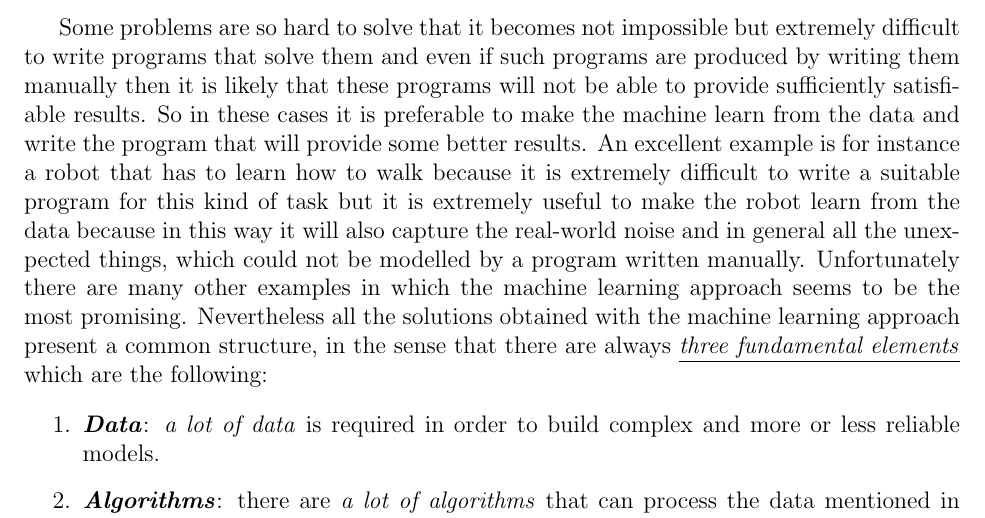
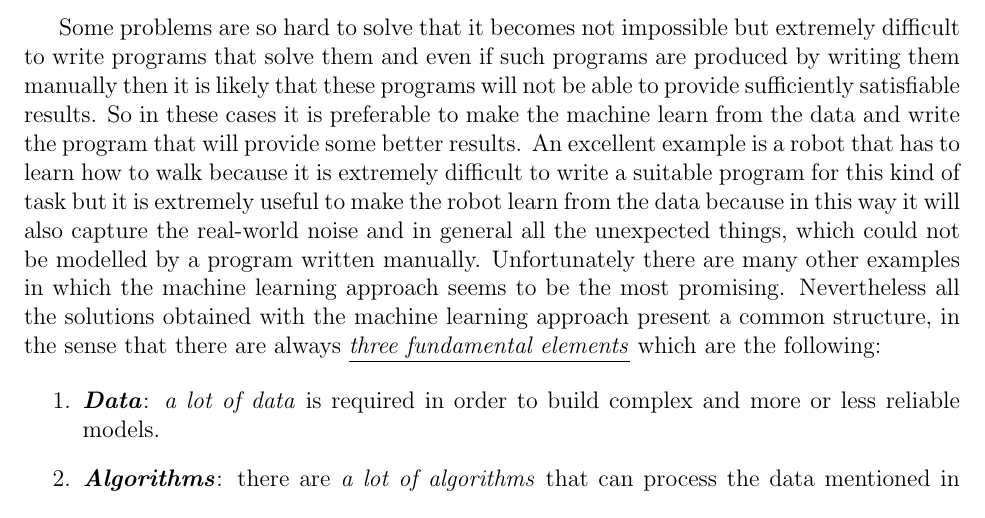
Before and after one commit to TarasRashkevych99/IntroToML, a LaTeX paper (src/notes.tex, which reads src/Introduction/introduction.tex): part of page 4 of 21, cut so that both start at the same text. Compiled offline with pdfLaTeX.

Commit message:
fix a grammar error

```diff
--- a/src/Introduction/introduction.tex
+++ b/src/Introduction/introduction.tex
@@ -82,7 +82,7 @@ programs are produced by writing them manually then it is likely that
 these programs will not be able to provide sufficiently satisfiable
 results. So in these cases it is preferable to make the machine learn
 from the data and write the program that will provide some better
-results. An excellent example is for instance a robot that has to learn
+results. An excellent example is a robot that has to learn
 how to walk because it is extremely difficult to write a suitable
 program for this kind of task but it is extremely useful to make the
 robot learn from the data because in this way it will also capture the
```
